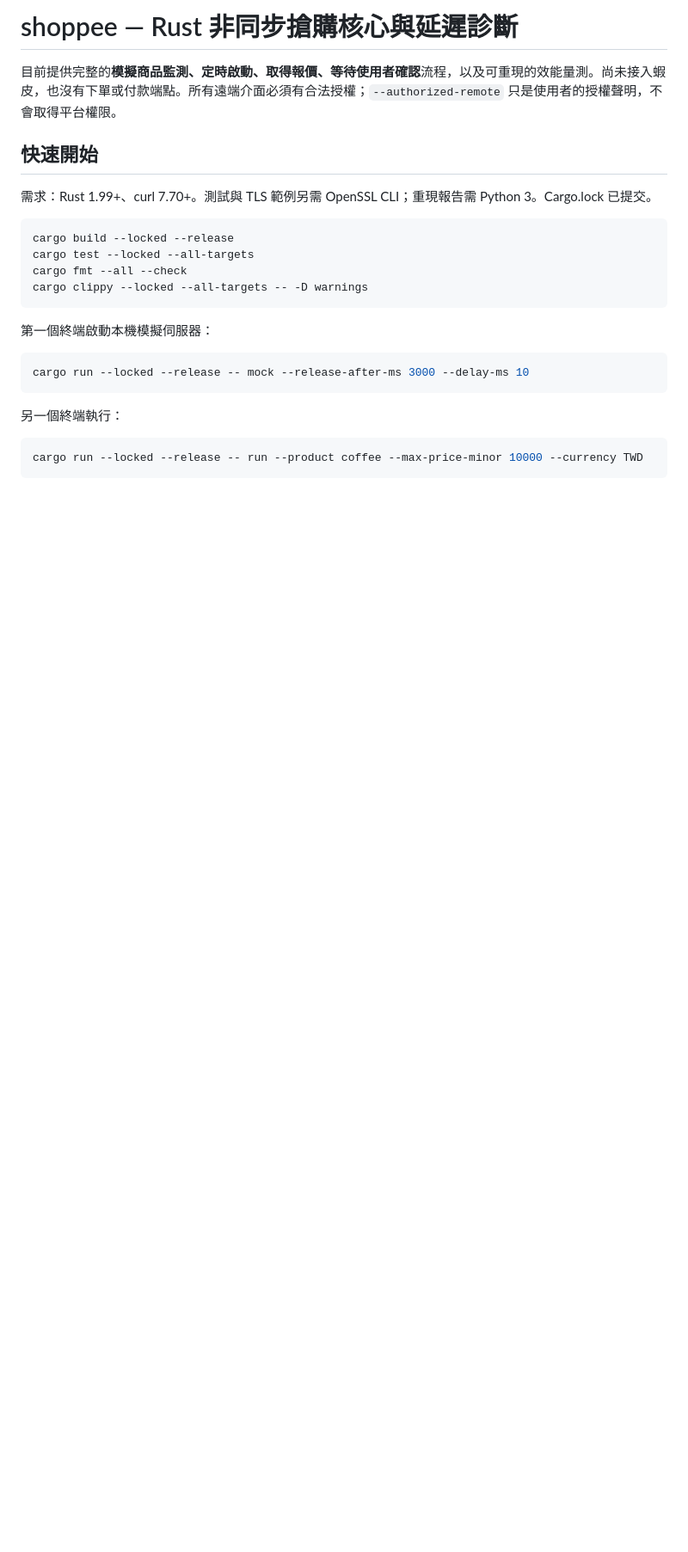
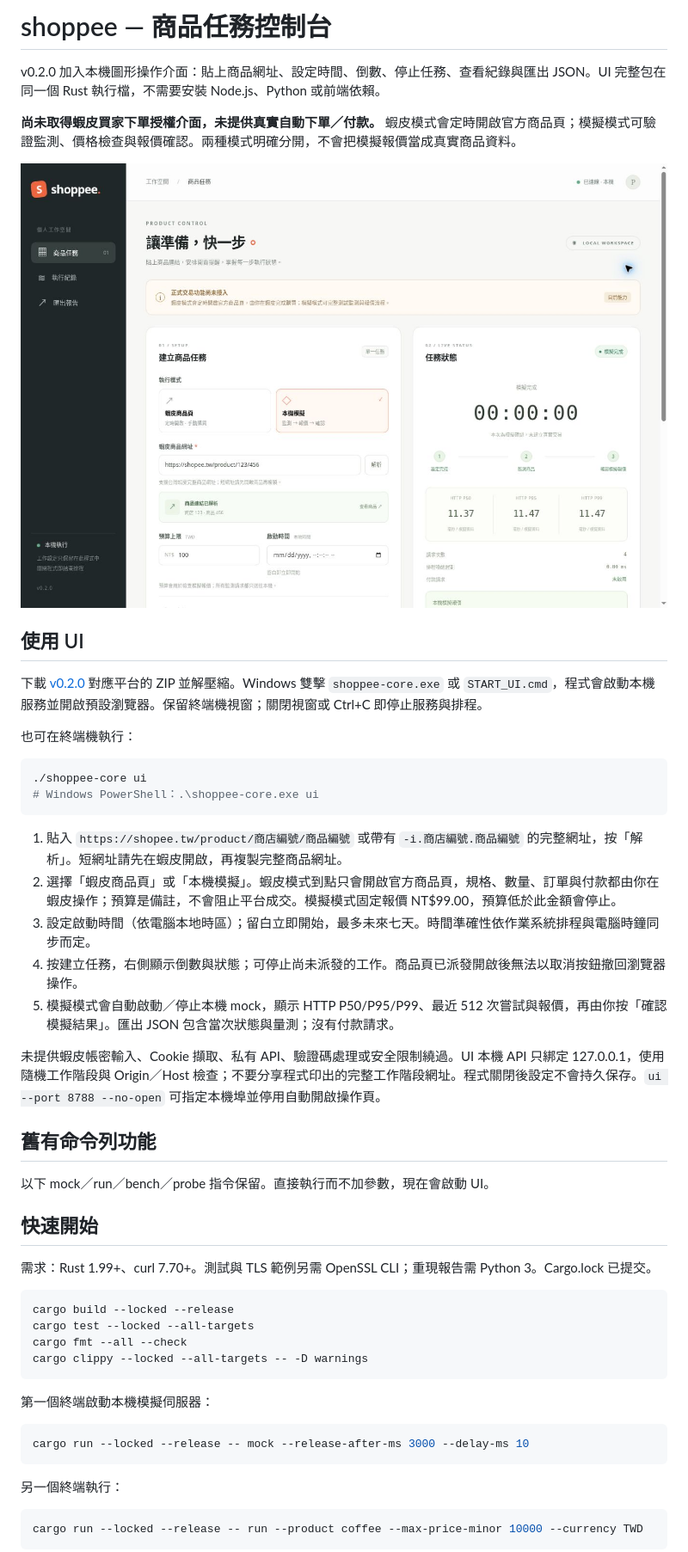
Before and after one commit to ctfpanda17/shoppee, a Markdown page: README.md, the part around the change. Shown at 86% size. GitHub-like rendering; pictures changed too: docs/ui-v0.2.0.jpg (added); blank space fills up the shorter version.

Commit message:
Add local product task UI and explicit Shopee page-opening mode

````diff
--- a/README.md
+++ b/README.md
@@ -1,6 +1,33 @@
-# shoppee — Rust 非同步搶購核心與延遲診斷
+# shoppee — 商品任務控制台
 
-目前提供完整的**模擬商品監測、定時啟動、取得報價、等待使用者確認**流程，以及可重現的效能量測。尚未接入蝦皮，也沒有下單或付款端點。所有遠端介面必須有合法授權；`--authorized-remote` 只是使用者的授權聲明，不會取得平台權限。
+v0.2.0 加入本機圖形操作介面：貼上商品網址、設定時間、倒數、停止任務、查看紀錄與匯出 JSON。UI 完整包在同一個 Rust 執行檔，不需要安裝 Node.js、Python 或前端依賴。
+
+**尚未取得蝦皮買家下單授權介面，未提供真實自動下單／付款。** 蝦皮模式會定時開啟官方商品頁；模擬模式可驗證監測、價格檢查與報價確認。兩種模式明確分開，不會把模擬報價當成真實商品資料。
+
+![本機操作介面](docs/ui-v0.2.0.jpg)
+
+## 使用 UI
+
+下載 [v0.2.0](https://github.com/ctfpanda17/shoppee/releases/tag/v0.2.0) 對應平台的 ZIP 並解壓縮。Windows 雙擊 `shoppee-core.exe` 或 `START_UI.cmd`，程式會啟動本機服務並開啟預設瀏覽器。保留終端機視窗；關閉視窗或 Ctrl+C 即停止服務與排程。
+
+也可在終端機執行：
+
+```sh
+./shoppee-core ui
+# Windows PowerShell：.\shoppee-core.exe ui
+```
+
+1. 貼入 `https://shopee.tw/product/商店編號/商品編號` 或帶有 `-i.商店編號.商品編號` 的完整網址，按「解析」。短網址請先在蝦皮開啟，再複製完整商品網址。
+2. 選擇「蝦皮商品頁」或「本機模擬」。蝦皮模式到點只會開啟官方商品頁，規格、數量、訂單與付款都由你在蝦皮操作；預算是備註，不會阻止平台成交。模擬模式固定報價 NT$99.00，預算低於此金額會停止。
+3. 設定啟動時間（依電腦本地時區）；留白立即開始，最多未來七天。時間準確性依作業系統排程與電腦時鐘同步而定。
+4. 按建立任務，右側顯示倒數與狀態；可停止尚未派發的工作。商品頁已派發開啟後無法以取消按鈕撤回瀏覽器操作。
+5. 模擬模式會自動啟動／停止本機 mock，顯示 HTTP P50/P95/P99、最近 512 次嘗試與報價，再由你按「確認模擬結果」。匯出 JSON 包含當次狀態與量測；沒有付款請求。
+
+未提供蝦皮帳密輸入、Cookie 擷取、私有 API、驗證碼處理或安全限制繞過。UI 本機 API 只綁定 127.0.0.1，使用隨機工作階段與 Origin／Host 檢查；不要分享程式印出的完整工作階段網址。程式關閉後設定不會持久保存。`ui --port 8788 --no-open` 可指定本機埠並停用自動開啟操作頁。
+
+## 舊有命令列功能
+
+以下 mock／run／bench／probe 指令保留。直接執行而不加參數，現在會啟動 UI。
 
 ## 快速開始
 
````
Also changed, not shown: RELEASE_NOTES.md (+18 -18 lines), reports/ANALYSIS.md (+2 -0 lines), 12 other files.
